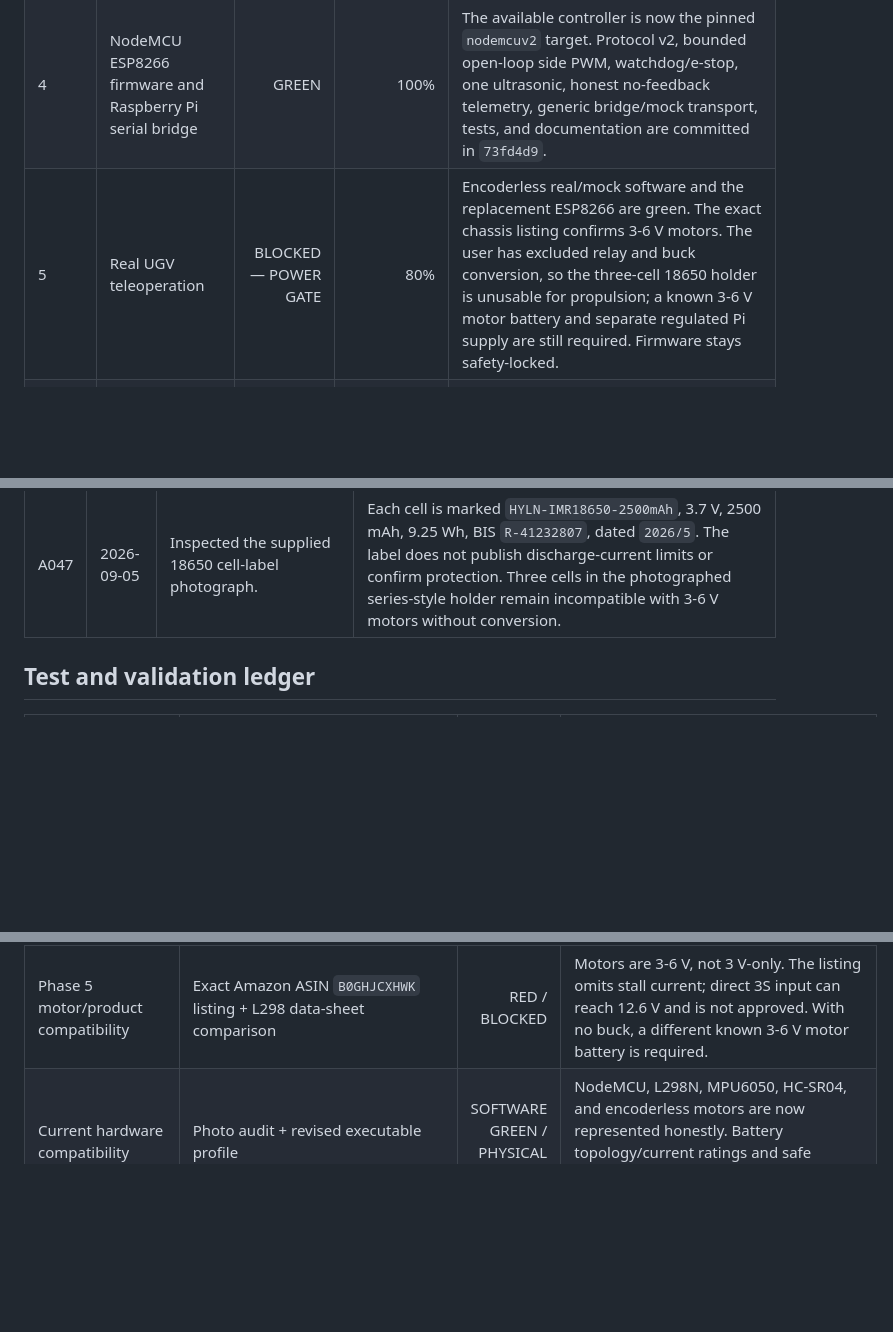
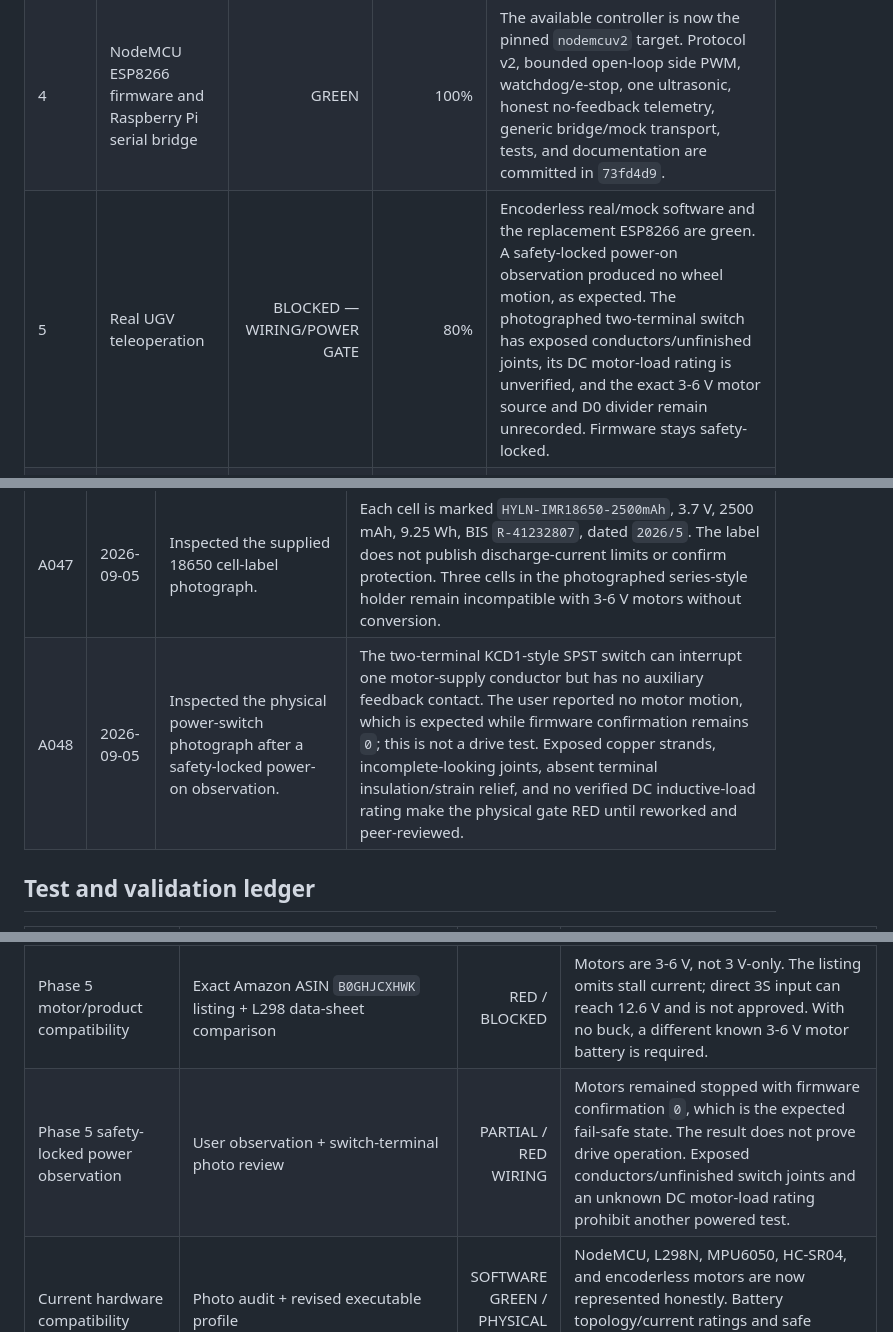
Before and after one commit to Bibek200619/NAVIGEN, a Markdown page: navigen_ugv/PROJECT_PROGRESS.md, 3 parts joined by grey strips. Drawn GitHub-style; blank space fills up the shorter version.

```diff
--- a/navigen_ugv/PROJECT_PROGRESS.md
+++ b/navigen_ugv/PROJECT_PROGRESS.md
@@ -19,7 +19,7 @@ A phase is `GREEN` only when its acceptance checklist is complete, the ROS works
 | 2 | Gazebo Harmonic simulation and teleoperation | GREEN | 100% | Self-contained outdoor world, installed launch/bridge/config, live camera/IMU/TF/odometry, bounded motion, and deterministic headless integration test are committed in `edd8468`. |
 | 3 | Nav2 point-to-point simulation | GREEN | 100% | Known-map Nav2 stack, SmacPlanner2D, Regulated Pure Pursuit, RViz, lifecycle checks, and a collision-free 7 m live acceptance run are committed in `66b500a` and `7b59fd3`. |
 | 4 | NodeMCU ESP8266 firmware and Raspberry Pi serial bridge | GREEN | 100% | The available controller is now the pinned `nodemcuv2` target. Protocol v2, bounded open-loop side PWM, watchdog/e-stop, one ultrasonic, honest no-feedback telemetry, generic bridge/mock transport, tests, and documentation are committed in `73fd4d9`. |
-| 5 | Real UGV teleoperation | BLOCKED — POWER GATE | 80% | Encoderless real/mock software and the replacement ESP8266 are green. The exact chassis listing confirms 3-6 V motors. The user has excluded relay and buck conversion, so the three-cell 18650 holder is unusable for propulsion; a known 3-6 V motor battery and separate regulated Pi supply are still required. Firmware stays safety-locked. |
+| 5 | Real UGV teleoperation | BLOCKED — WIRING/POWER GATE | 80% | Encoderless real/mock software and the replacement ESP8266 are green. A safety-locked power-on observation produced no wheel motion, as expected. The photographed two-terminal switch has exposed conductors/unfinished joints, its DC motor-load rating is unverified, and the exact 3-6 V motor source and D0 divider remain unrecorded. Firmware stays safety-locked. |
 | 6 | MPU6050 and visual-odom-ready EKF (no wheel odometry) | NOT STARTED | 0% | The MPU6050 is present, but its Pi I2C driver, rigid mounting, calibration, VIO-oriented EKF configuration, and fused-input tests are missing. |
 | 7 | Camera and traversability perception | NOT STARTED | 0% | Camera driver, backend abstraction, mock/ONNX inference, messages, and performance tests are missing. |
 | 8 | Visual SLAM / visual-inertial odometry | NOT STARTED | 0% | ORB-SLAM3 adapter, tracking-state handling, calibration, and stop-on-loss integration are missing. |
@@ -161,6 +165,7 @@ A phase is `GREEN` only when its acceptance checklist is complete, the ROS works
 | A045 | 2026-09-05 | Audited the exact Blessaro chassis listing supplied by the user. | The seller specifies four 3-6 V, 200 RPM, 1:48 BO motors, 208 RPM no-load at 5 V, 0.8 kg.cm torque at 5 V, and 170 mA load current at 4.5 V, but omits stall current. This resolves the earlier 3 V-only report while confirming that direct use of the three-cell 18650 holder remains unsafe. Phase 5 is blocked at the regulated-power gate; firmware remains unarmed. |
 | A046 | 2026-09-05 | Recorded the user's decision not to use the relay module or any buck converter. | The relay is optional and remains disconnected. Without voltage conversion, the 3S holder is excluded from propulsion; Phase 5 now requires a known 3-6 V motor battery plus a separate regulated USB-C source for the Pi. No code or PWM setting can safely replace this power requirement. |
 | A047 | 2026-09-05 | Inspected the supplied 18650 cell-label photograph. | Each cell is marked `HYLN-IMR18650-2500mAh`, 3.7 V, 2500 mAh, 9.25 Wh, BIS `R-41232807`, dated `2026/5`. The label does not publish discharge-current limits or confirm protection. Three cells in the photographed series-style holder remain incompatible with 3-6 V motors without conversion. |
+| A048 | 2026-09-05 | Inspected the physical power-switch photograph after a safety-locked power-on observation. | The two-terminal KCD1-style SPST switch can interrupt one motor-supply conductor but has no auxiliary feedback contact. The user reported no motor motion, which is expected while firmware confirmation remains `0`; this is not a drive test. Exposed copper strands, incomplete-looking joints, absent terminal insulation/strain relief, and no verified DC inductive-load rating make the physical gate RED until reworked and peer-reviewed. |
 
 ## Test and validation ledger
 
@@ -185,6 +190,7 @@ A phase is `GREEN` only when its acceptance checklist is complete, the ROS works
 | Phase 4 physical NodeMCU flash/liveness | PlatformIO upload + `esptool verify_flash` + 115200-baud telemetry capture | GREEN | Replacement ESP8266EX accepted the safety-locked image; all 272,400 bytes matched and live protocol-v2 frames streamed. No motor command can arm while confirmation remains `0`. |
 | Phase 5 USB-only signal harness | Visual pin review + telemetry capture with L298N motor supply absent | GREEN | Controller continues to boot and transmit framed zero-output telemetry with D1/D2/D5/D6/common ground attached; powered wiring remains unapproved. |
 | Phase 5 motor/product compatibility | Exact Amazon ASIN `B0GHJCXHWK` listing + L298 data-sheet comparison | RED / BLOCKED | Motors are 3-6 V, not 3 V-only. The listing omits stall current; direct 3S input can reach 12.6 V and is not approved. With no buck, a different known 3-6 V motor battery is required. |
+| Phase 5 safety-locked power observation | User observation + switch-terminal photo review | PARTIAL / RED WIRING | Motors remained stopped with firmware confirmation `0`, which is the expected fail-safe state. The result does not prove drive operation. Exposed conductors/unfinished switch joints and an unknown DC motor-load rating prohibit another powered test. |
 | Current hardware compatibility | Photo audit + revised executable profile | SOFTWARE GREEN / PHYSICAL GATE | NodeMCU, L298N, MPU6050, HC-SR04, and encoderless motors are now represented honestly. Battery topology/current ratings and safe switch/divider wiring still require measurement. |
 | Phase 4 dependency/API checks | rosdep + bridge launch `--show-args` | GREEN | All system dependencies are satisfied; parameter file, mock mode, serial device, and baud arguments load from the installed package. |
 | Current exact team command | `./scripts/validate_in_docker.sh` | GREEN | Eight packages built; 37 tests, 0 errors, 0 failures, 0 skipped, including live Gazebo, Nav2, and encoderless real/mock bringup. |
```
Also changed, not shown: other parts of navigen_ugv/PROJECT_PROGRESS.md (+20 -9 lines), navigen_ugv/docs/hardware.md (+17 -0 lines).
